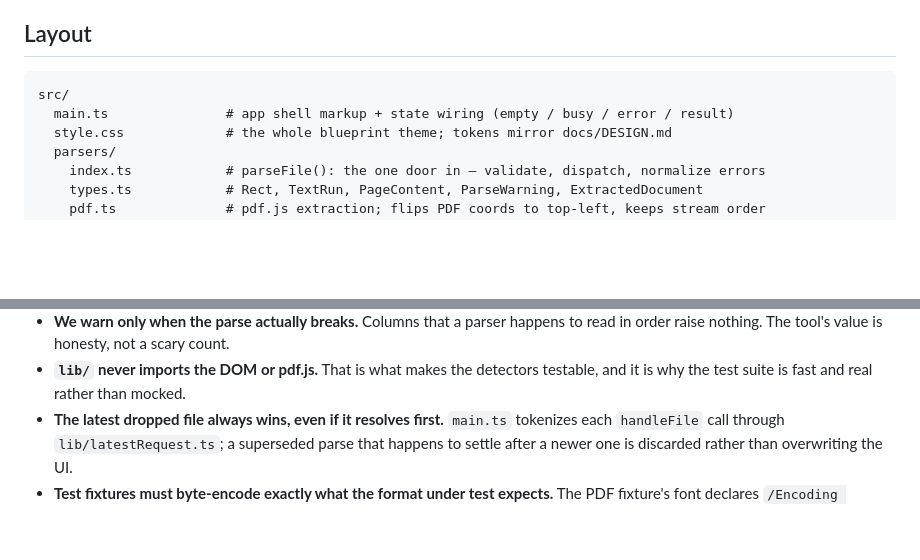
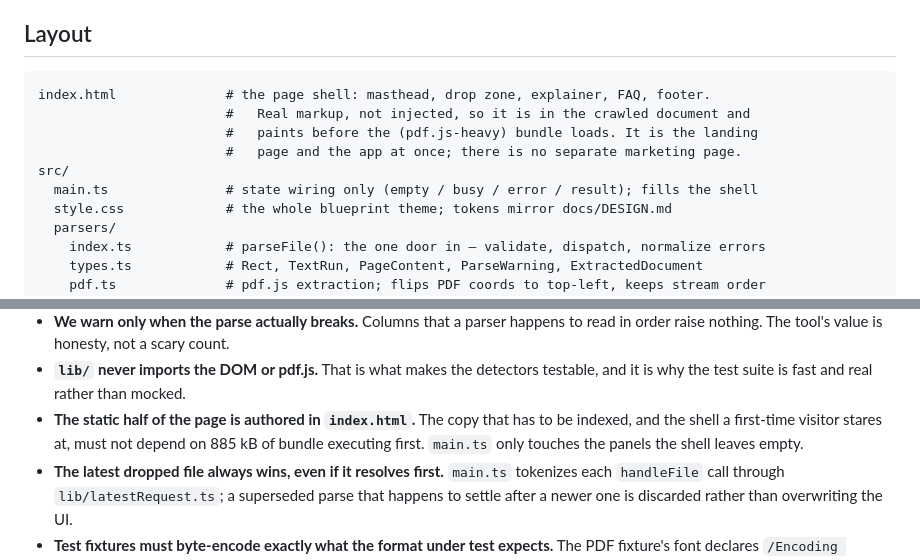
Before and after one commit to ctkrug/ats-parse-preview, a Markdown page: docs/ARCHITECTURE.md, 2 parts joined by grey strips. Drawn GitHub-style; blank space fills up the shorter version.

Commit message:
docs(architecture): record that the page shell lives in index.html

````diff
--- a/docs/ARCHITECTURE.md
+++ b/docs/ARCHITECTURE.md
@@ -14,8 +14,12 @@ Everything runs in the browser; no file ever leaves it.
 ## Layout
 
 ```
+index.html              # the page shell: masthead, drop zone, explainer, FAQ, footer.
+                        #   Real markup, not injected, so it is in the crawled document and
+                        #   paints before the (pdf.js-heavy) bundle loads. It is the landing
+                        #   page and the app at once; there is no separate marketing page.
 src/
-  main.ts               # app shell markup + state wiring (empty / busy / error / result)
+  main.ts               # state wiring only (empty / busy / error / result); fills the shell
   style.css             # the whole blueprint theme; tokens mirror docs/DESIGN.md
   parsers/
     index.ts            # parseFile(): the one door in — validate, dispatch, normalize errors
@@ -80,6 +84,9 @@ File
   order raise nothing. The tool's value is honesty, not a scary count.
 - **`lib/` never imports the DOM or pdf.js.** That is what makes the detectors testable, and
   it is why the test suite is fast and real rather than mocked.
+- **The static half of the page is authored in `index.html`.** The copy that has to be indexed,
+  and the shell a first-time visitor stares at, must not depend on 885 kB of bundle executing
+  first. `main.ts` only touches the panels the shell leaves empty.
 - **The latest dropped file always wins, even if it resolves first.** `main.ts` tokenizes each
   `handleFile` call through `lib/latestRequest.ts`; a superseded parse that happens to settle
   after a newer one is discarded rather than overwriting the UI.
````
